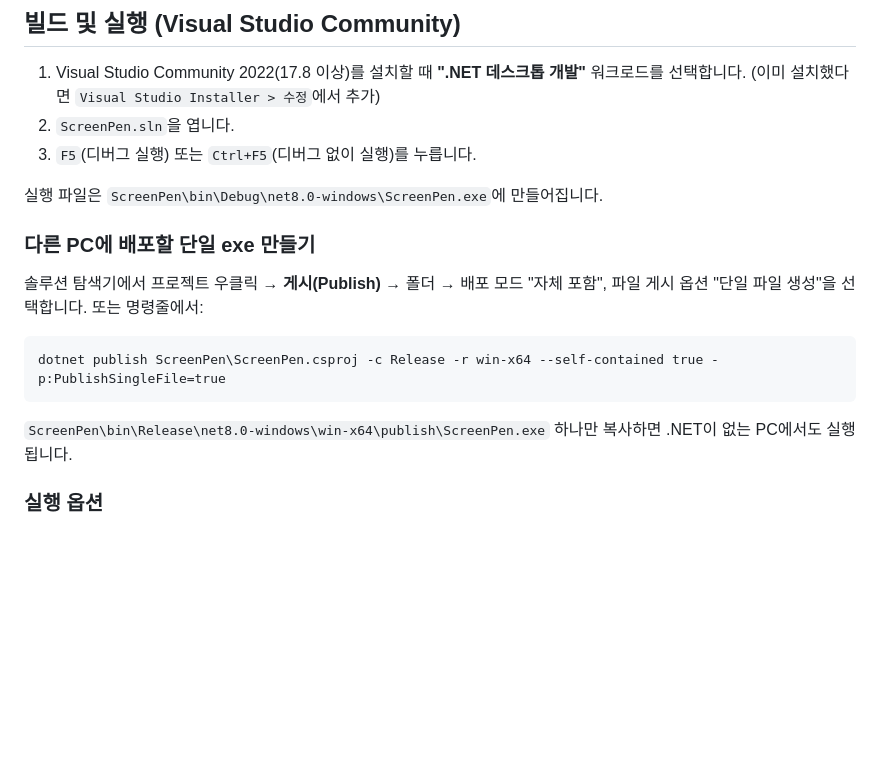
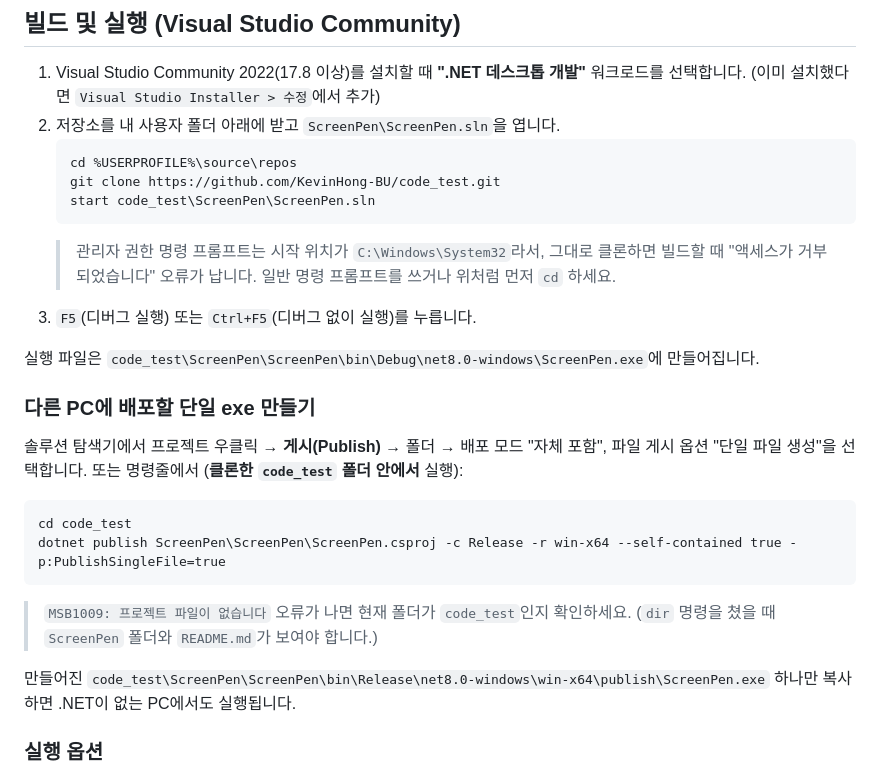
Before and after one commit to KevinHong-BU/code_test, a Markdown page: ScreenPen/README.md, the part around the change. GitHub-like rendering; blank space fills up the shorter version.

Commit message:
Clarify which folder to run clone/publish commands from
The publish command path was relative to an unstated folder, causing
MSB1009 when run from the repo root. Also warn against cloning from an
admin prompt (starts in System32, causing access-denied build errors).

Co-Authored-By: Claude Opus 5.5 <noreply@anthropic.com>
Claude-Session: https://claude.ai/code/session_012resnELwThpuW9XWa3wDYw

````diff
--- a/ScreenPen/README.md
+++ b/ScreenPen/README.md
@@ -35,21 +35,32 @@ C# WinForms(.NET 8)로 만들었고, Visual Studio Community에서 바로 열어
 
 1. Visual Studio Community 2022(17.8 이상)를 설치할 때 **".NET 데스크톱 개발"** 워크로드를 선택합니다.
    (이미 설치했다면 `Visual Studio Installer > 수정`에서 추가)
-2. `ScreenPen.sln`을 엽니다.
+2. 저장소를 내 사용자 폴더 아래에 받고 `ScreenPen\ScreenPen.sln`을 엽니다.
+   ```
+   cd %USERPROFILE%\source\repos
+   git clone https://github.com/KevinHong-BU/code_test.git
+   start code_test\ScreenPen\ScreenPen.sln
+   ```
+   > 관리자 권한 명령 프롬프트는 시작 위치가 `C:\Windows\System32`라서, 그대로 클론하면
+   > 빌드할 때 "액세스가 거부되었습니다" 오류가 납니다. 일반 명령 프롬프트를 쓰거나 위처럼 먼저 `cd` 하세요.
 3. `F5`(디버그 실행) 또는 `Ctrl+F5`(디버그 없이 실행)를 누릅니다.
 
-실행 파일은 `ScreenPen\bin\Debug\net8.0-windows\ScreenPen.exe`에 만들어집니다.
+실행 파일은 `code_test\ScreenPen\ScreenPen\bin\Debug\net8.0-windows\ScreenPen.exe`에 만들어집니다.
 
 ### 다른 PC에 배포할 단일 exe 만들기
 
 솔루션 탐색기에서 프로젝트 우클릭 → **게시(Publish)** → 폴더 → 배포 모드 "자체 포함", 파일 게시 옵션 "단일 파일 생성"을 선택합니다.
-또는 명령줄에서:
+또는 명령줄에서 (**클론한 `code_test` 폴더 안에서** 실행):
 
 ```
-dotnet publish ScreenPen\ScreenPen.csproj -c Release -r win-x64 --self-contained true -p:PublishSingleFile=true
+cd code_test
+dotnet publish ScreenPen\ScreenPen\ScreenPen.csproj -c Release -r win-x64 --self-contained true -p:PublishSingleFile=true
 ```
 
-`ScreenPen\bin\Release\net8.0-windows\win-x64\publish\ScreenPen.exe` 하나만 복사하면 .NET이 없는 PC에서도 실행됩니다.
+> `MSB1009: 프로젝트 파일이 없습니다` 오류가 나면 현재 폴더가 `code_test`인지 확인하세요.
+> (`dir` 명령을 쳤을 때 `ScreenPen` 폴더와 `README.md`가 보여야 합니다.)
+
+만들어진 `code_test\ScreenPen\ScreenPen\bin\Release\net8.0-windows\win-x64\publish\ScreenPen.exe` 하나만 복사하면 .NET이 없는 PC에서도 실행됩니다.
 
 ### 실행 옵션
 
````
